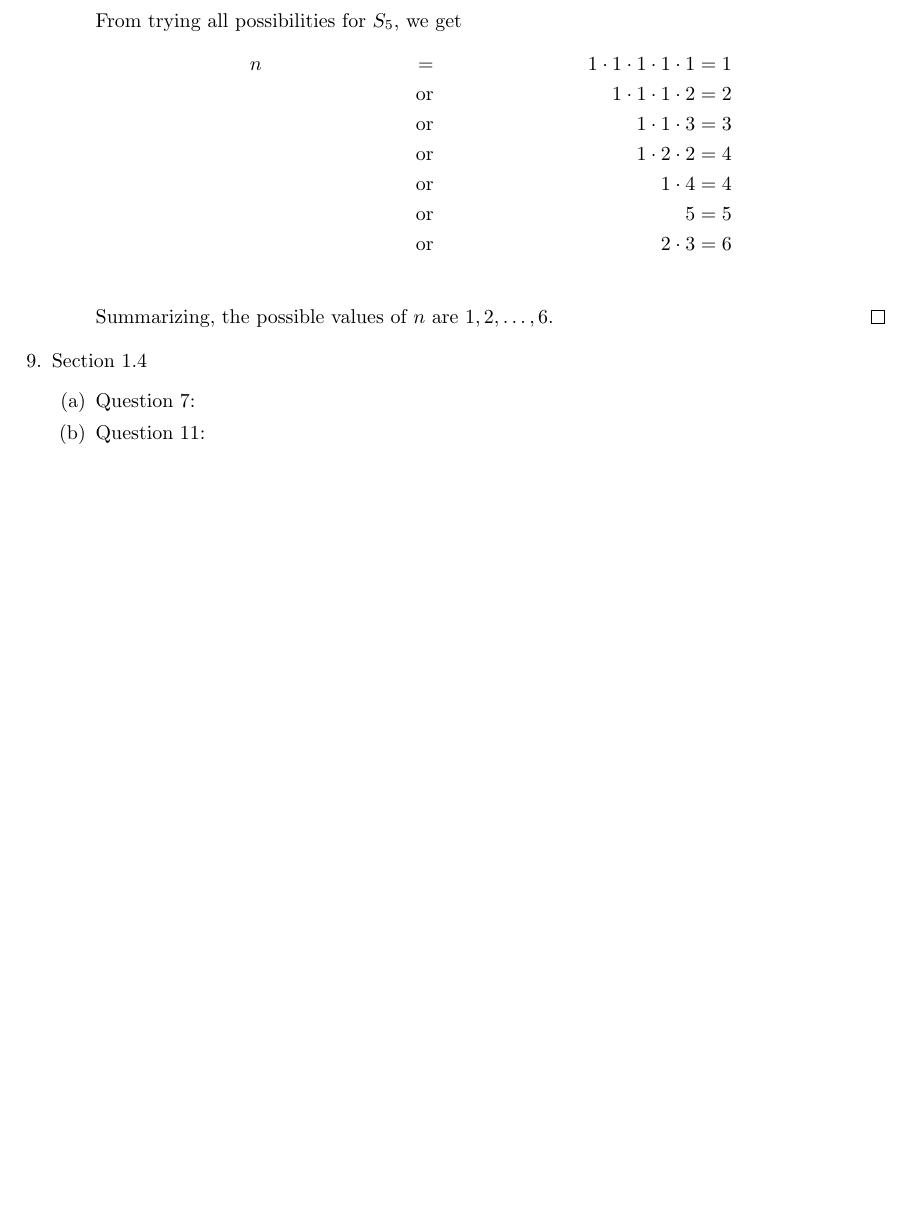
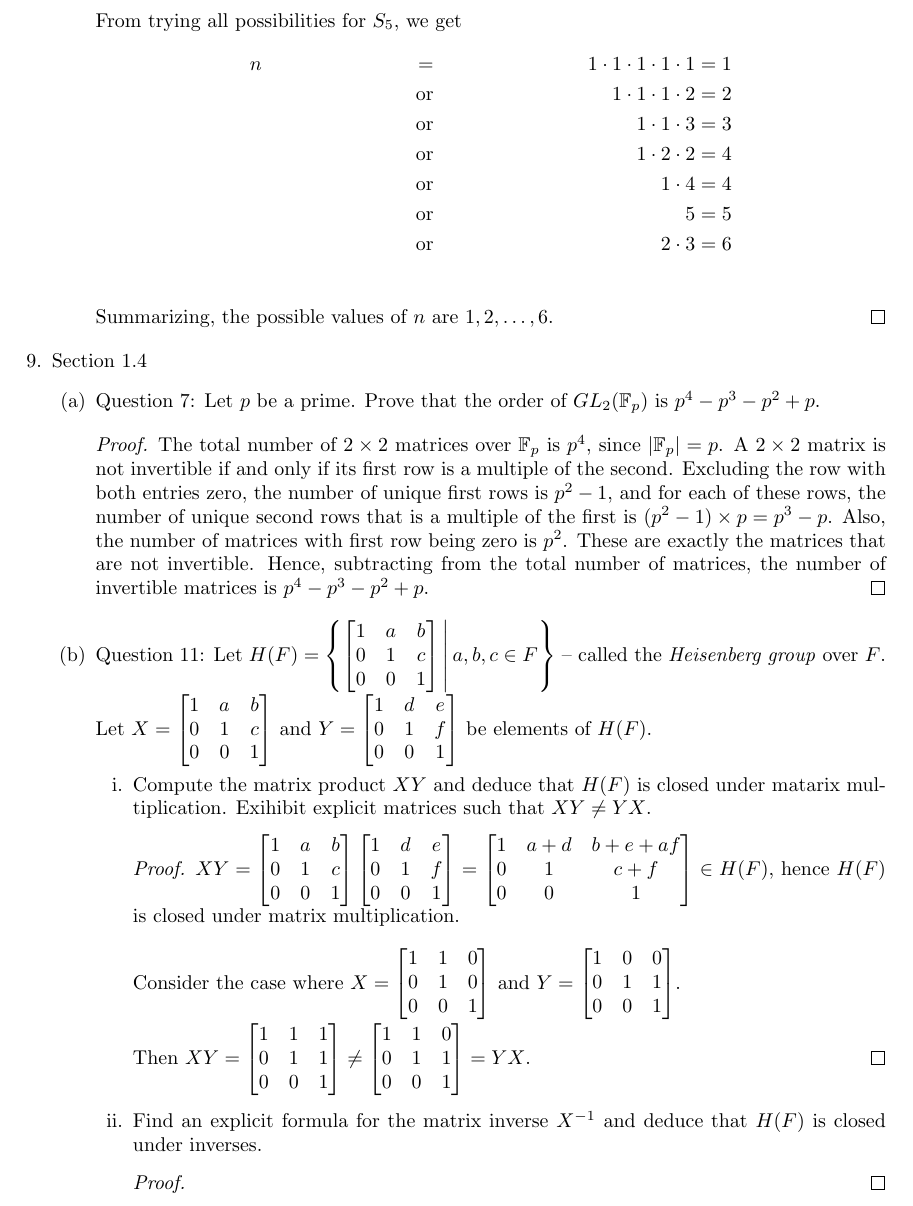
Before and after one commit to koliling/math, a LaTeX problem sheet (algebra-I/homework01.tex): part of page 7 of 7, cut so that both start at the same text, the shorter picture padded with empty space. Compiled offline with pdfLaTeX.

Commit message:
Updated Algebra homework.

```diff
--- a/algebra-I/homework01.tex
+++ b/algebra-I/homework01.tex
@@ -433,8 +433,97 @@
 
   \item Section 1.4
     \begin{enumerate}
-      \item Question 7:
-      \item Question 11:
+      \item Question 7: Let $p$ be a prime. Prove that the order of
+        $GL_2(\mathbb{F}_p)$ is $p^4-p^3-p^2+p$.
+        \begin{proof}
+          The total number of $2\times 2$ matrices over $\mathbb{F}_p$ is
+          $p^4$, since $|\mathbb{F}_p|=p$. A $2\times 2$ matrix is not
+          invertible if and only if its first row is a multiple of the
+          second. Excluding the row with both entries zero, the number of
+          unique first rows is $p^2-1$, and for each of these rows, the
+          number of unique second rows that is a multiple of the first is
+          $(p^2-1)\times p = p^3-p$. Also, the number of matrices with
+          first row being zero is $p^2$. These are exactly the matrices
+          that are not invertible. Hence, subtracting from the total number
+          of matrices, the number of invertible matrices is
+          $p^4-p^3-p^2+p$.
+        \end{proof}
+      \item Question 11: Let
+        $H(F) = \left \{
+          \begin{bmatrix}
+            1 & a & b \\
+            0 & 1 & c \\
+            0 & 0 & 1 \\
+          \end{bmatrix}
+        \,\middle|\,a,b,c\in F\right\}$ -- called the \textit{Heisenberg
+        group} over $F$. Let
+        $X =
+          \begin{bmatrix}
+            1 & a & b \\
+            0 & 1 & c \\
+            0 & 0 & 1 \\
+          \end{bmatrix} $
+        and
+        $Y =
+          \begin{bmatrix}
+            1 & d & e \\
+            0 & 1 & f \\
+            0 & 0 & 1 \\
+          \end{bmatrix} $
+        be elements of $H(F)$.
+        \begin{enumerate}
+          \item Compute the matrix product $XY$ and deduce that $H(F)$ is
+            closed under matarix multiplication. Exihibit explicit matrices
+            such that $XY\neq YX$.
+            \begin{proof}
+              $XY = \begin{bmatrix}
+                      1 & a & b \\
+                      0 & 1 & c \\
+                      0 & 0 & 1 \\
+                    \end{bmatrix}
+                    \begin{bmatrix}
+                      1 & d & e \\
+                      0 & 1 & f \\
+                      0 & 0 & 1 \\
+                    \end{bmatrix}
+                    =
+                    \begin{bmatrix}
+                      1 & a+d & b+e+af \\
+                      0 & 1   & c+f \\
+                      0 & 0   & 1 \\
+                    \end{bmatrix} \in H(F)$, hence $H(F)$ is closed under
+              matrix multiplication. \\
+
+              Consider the case where $X =
+                \begin{bmatrix}
+                  1 & 1 & 0 \\
+                  0 & 1 & 0 \\
+                  0 & 0 & 1 \\
+                \end{bmatrix}$
+              and $Y =
+                \begin{bmatrix}
+                  1 & 0 & 0 \\
+                  0 & 1 & 1 \\
+                  0 & 0 & 1 \\
+                \end{bmatrix}$. \\
+
+              Then $XY =
+                \begin{bmatrix}
+                  1 & 1 & 1 \\
+                  0 & 1 & 1 \\
+                  0 & 0 & 1 \\
+                \end{bmatrix} \neq
+                \begin{bmatrix}
+                  1 & 1 & 0 \\
+                  0 & 1 & 1 \\
+                  0 & 0 & 1 \\
+                \end{bmatrix} = YX$.
+            \end{proof}
+          \item Find an explicit formula for the matrix inverse $X^{-1}$
+            and deduce that $H(F)$ is closed under inverses.
+            \begin{proof}
+            \end{proof}
+        \end{enumerate}
     \end{enumerate}
 \end{enumerate}
 
```
